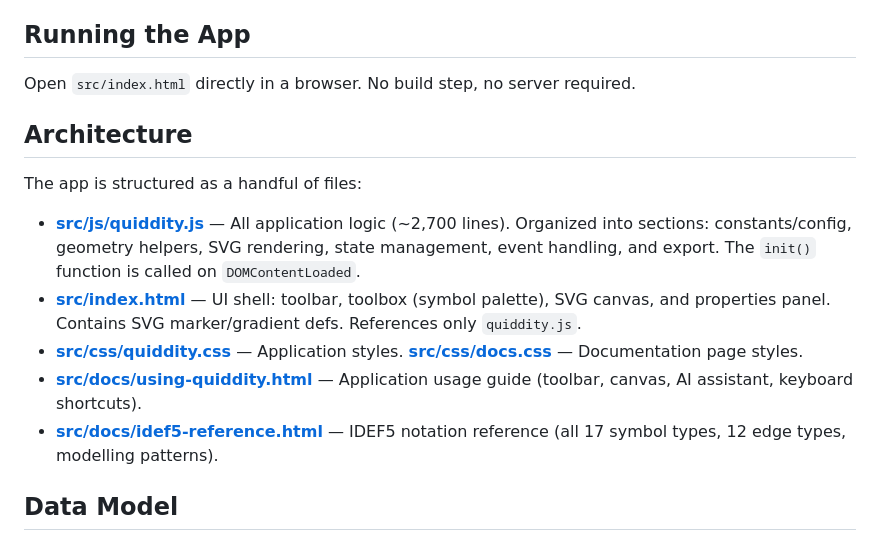
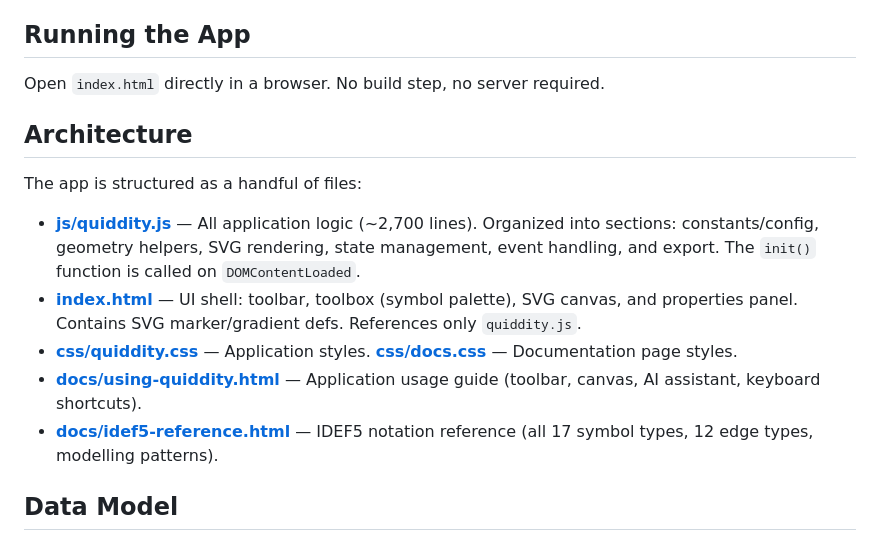
Before and after one commit to RobStand/quiddity, a Markdown page: CLAUDE.md, the part around the change. GitHub-like rendering.

Commit message:
Updated structure

```diff
--- a/CLAUDE.md
+++ b/CLAUDE.md
@@ -8,17 +8,17 @@ Quiddity is a browser-based knowledge engineering tool for creating and modeling
 
 ## Running the App
 
-Open `src/index.html` directly in a browser. No build step, no server required.
+Open `index.html` directly in a browser. No build step, no server required.
 
 ## Architecture
 
 The app is structured as a handful of files:
 
-- **[src/js/quiddity.js](src/js/quiddity.js)** — All application logic (~2,700 lines). Organized into sections: constants/config, geometry helpers, SVG rendering, state management, event handling, and export. The `init()` function is called on `DOMContentLoaded`.
-- **[src/index.html](src/index.html)** — UI shell: toolbar, toolbox (symbol palette), SVG canvas, and properties panel. Contains SVG marker/gradient defs. References only `quiddity.js`.
-- **[src/css/quiddity.css](src/css/quiddity.css)** — Application styles. **[src/css/docs.css](src/css/docs.css)** — Documentation page styles.
-- **[src/docs/using-quiddity.html](src/docs/using-quiddity.html)** — Application usage guide (toolbar, canvas, AI assistant, keyboard shortcuts).
-- **[src/docs/idef5-reference.html](src/docs/idef5-reference.html)** — IDEF5 notation reference (all 17 symbol types, 12 edge types, modelling patterns).
+- **[js/quiddity.js](js/quiddity.js)** — All application logic (~2,700 lines). Organized into sections: constants/config, geometry helpers, SVG rendering, state management, event handling, and export. The `init()` function is called on `DOMContentLoaded`.
+- **[index.html](index.html)** — UI shell: toolbar, toolbox (symbol palette), SVG canvas, and properties panel. Contains SVG marker/gradient defs. References only `quiddity.js`.
+- **[css/quiddity.css](css/quiddity.css)** — Application styles. **[css/docs.css](css/docs.css)** — Documentation page styles.
+- **[docs/using-quiddity.html](docs/using-quiddity.html)** — Application usage guide (toolbar, canvas, AI assistant, keyboard shortcuts).
+- **[docs/idef5-reference.html](docs/idef5-reference.html)** — IDEF5 notation reference (all 17 symbol types, 12 edge types, modelling patterns).
 
 ## Data Model
 
```
